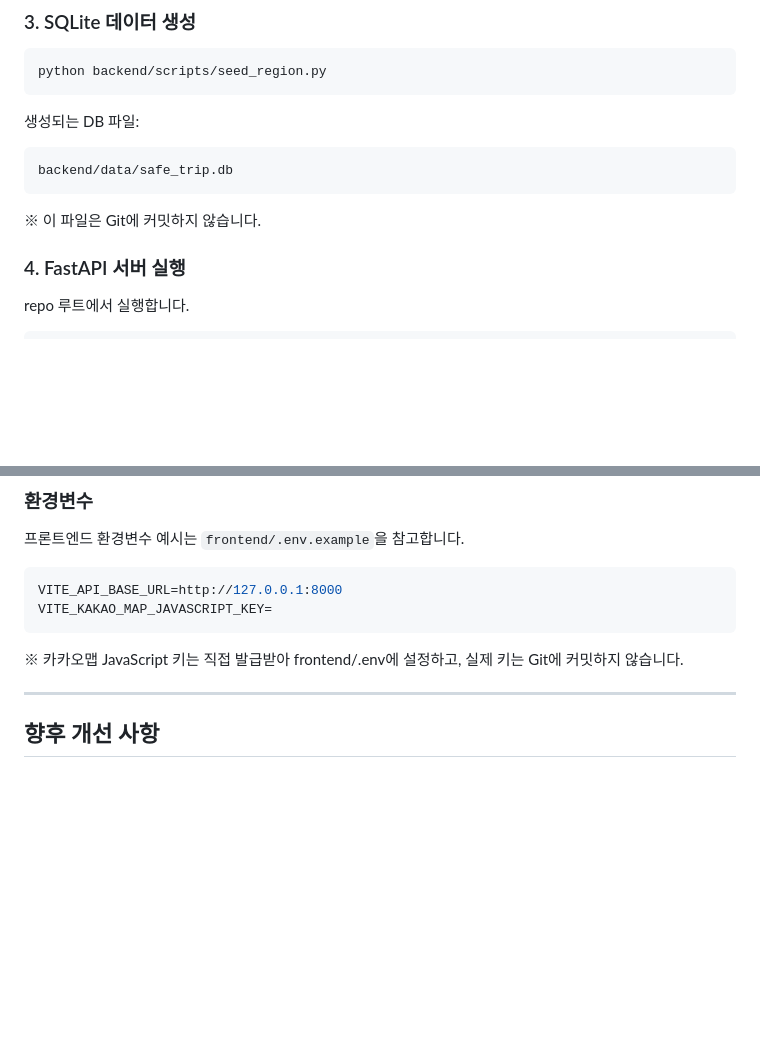
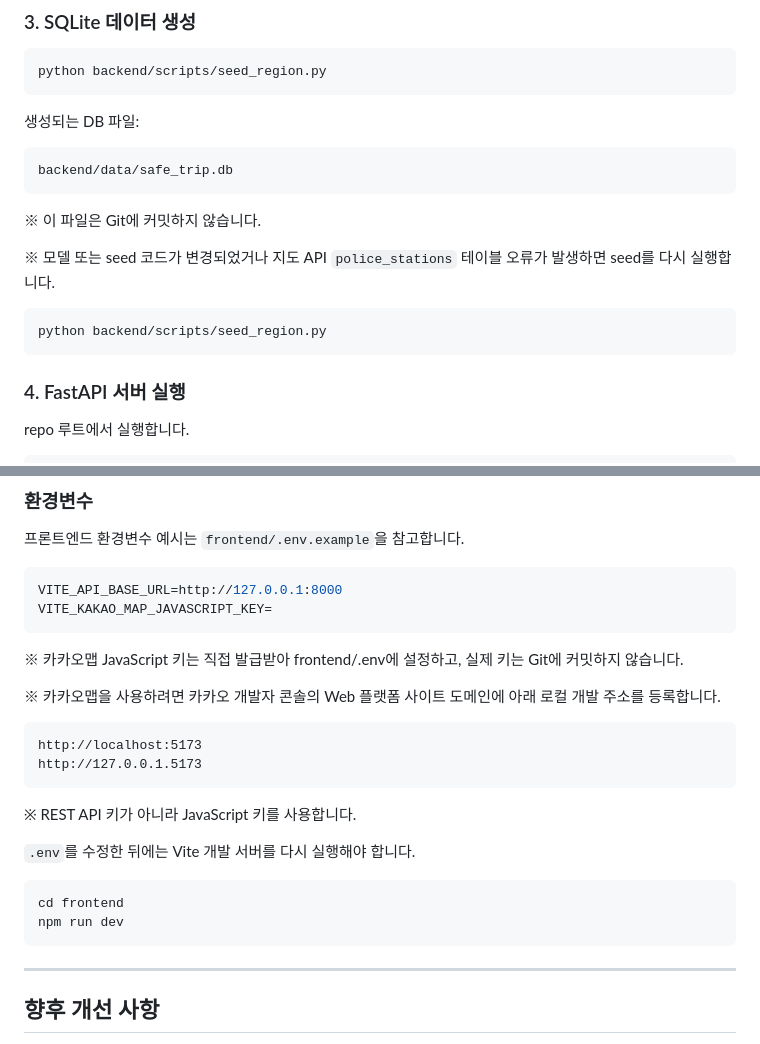
Before and after one commit to knsime12/crime-risk-analysis, a Markdown page: README.md, 2 parts joined by grey strips. Drawn GitHub-style; blank space fills up the shorter version.

Commit message:
웹서비스 실행과 카카오맵 설정 안내 추가

````diff
--- a/README.md
+++ b/README.md
@@ -237,7 +237,14 @@ python backend/scripts/seed_region.py
 ```text
 backend/data/safe_trip.db
 ```
+
 ※ 이 파일은 Git에 커밋하지 않습니다.
+
+※ 모델 또는 seed 코드가 변경되었거나 지도 API `police_stations` 테이블 오류가 발생하면 seed를 다시 실행합니다.
+
+```powershell
+python backend/scripts/seed_region.py
+```
 
 ### 4. FastAPI 서버 실행
 
@@ -287,6 +294,22 @@ VITE_KAKAO_MAP_JAVASCRIPT_KEY=
 
 ※ 카카오맵 JavaScript 키는 직접 발급받아 frontend/.env에 설정하고, 실제 키는 Git에 커밋하지 않습니다.
 
+※ 카카오맵을 사용하려면 카카오 개발자 콘솔의 Web 플랫폼 사이트 도메인에 아래 로컬 개발 주소를 등록합니다.
+
+```text
+http://localhost:5173
+http://127.0.0.1.5173
+```
+
+※ REST API 키가 아니라 JavaScript 키를 사용합니다.
+
+`.env`를 수정한 뒤에는 Vite 개발 서버를 다시 실행해야 합니다.
+
+```powershell
+cd frontend
+npm run dev
+```
+
 ---
 
 ## 향후 개선 사항
````
